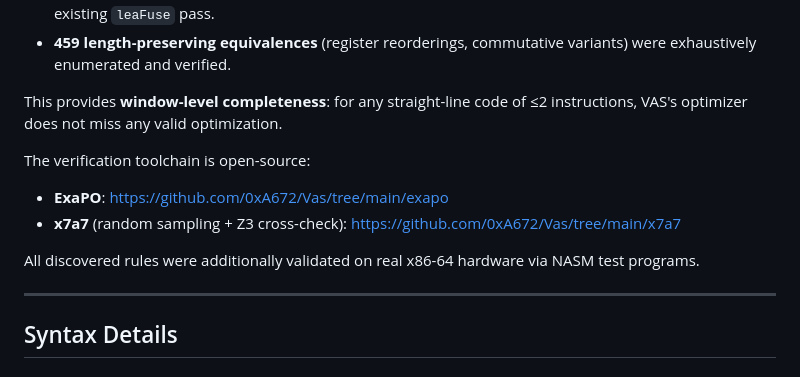
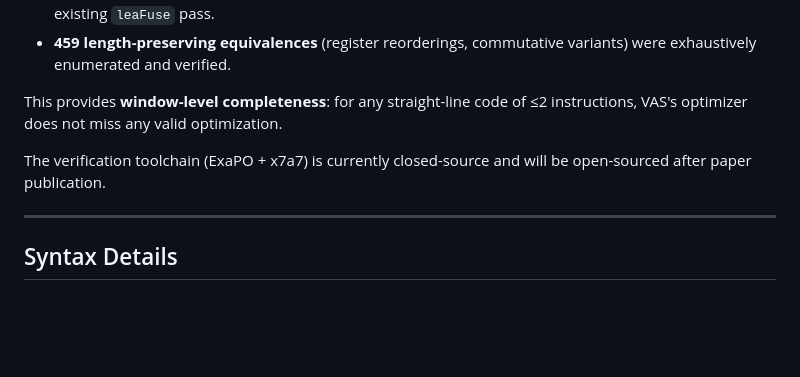
Before and after one commit to 0xA672/Vas, a Markdown page: README.md, the part around the change. Rendered like a GitHub page; blank space fills up the shorter version.

Commit message:
fix: remove closed-source project links from README

```diff
--- a/README.md
+++ b/README.md
@@ -274,11 +274,7 @@ VAS's optimization passes have been formally verified using **ExaPO**, an exhaus
 
 This provides **window-level completeness**: for any straight-line code of ≤2 instructions, VAS's optimizer does not miss any valid optimization.
 
-The verification toolchain is open-source:
-- **ExaPO**: [https://github.com/0xA672/Vas/tree/main/exapo](https://github.com/0xA672/Vas/tree/main/exapo)
-- **x7a7** (random sampling + Z3 cross-check): [https://github.com/0xA672/Vas/tree/main/x7a7](https://github.com/0xA672/Vas/tree/main/x7a7)
-
-All discovered rules were additionally validated on real x86-64 hardware via NASM test programs.
+The verification toolchain (ExaPO + x7a7) is currently closed-source and will be open-sourced after paper publication.
 
 ---
 ## Syntax Details
```
